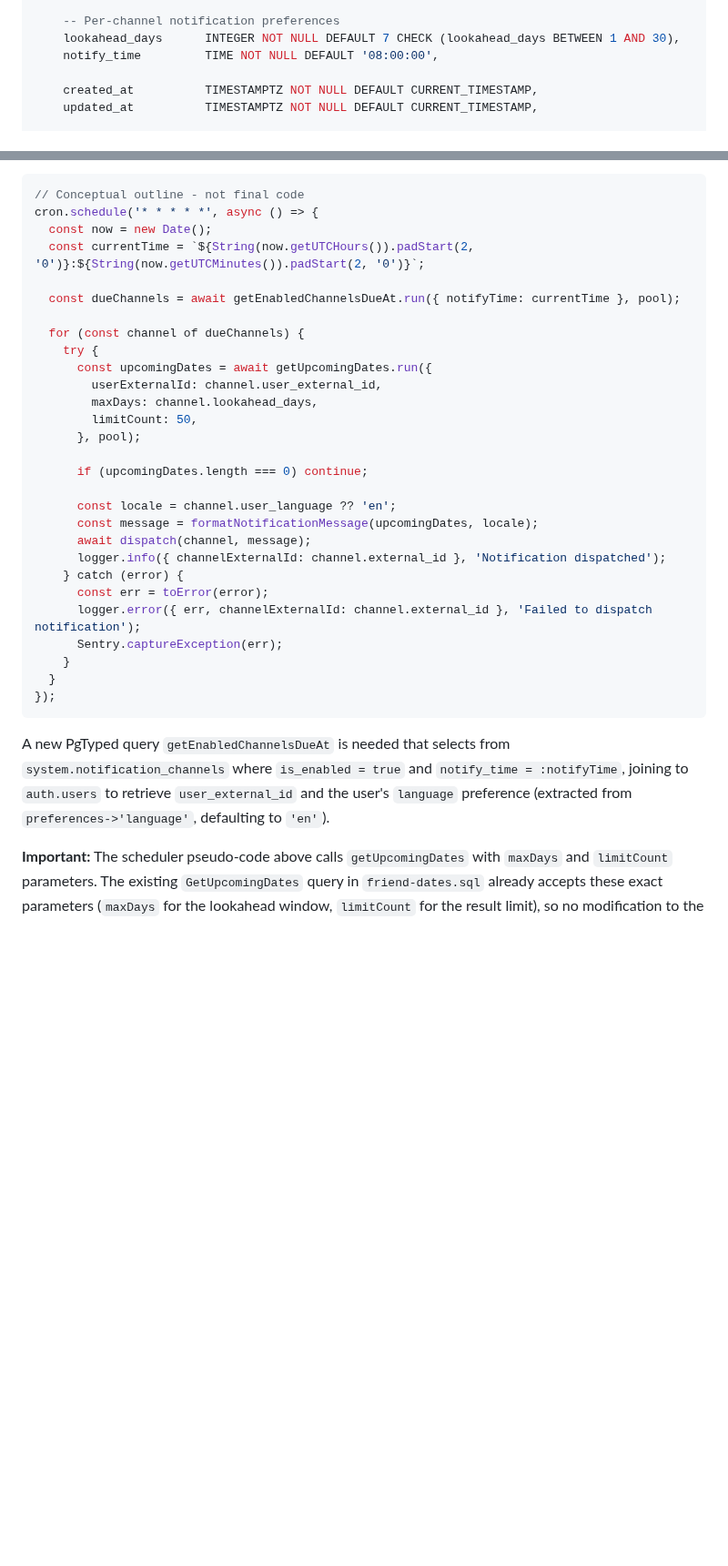
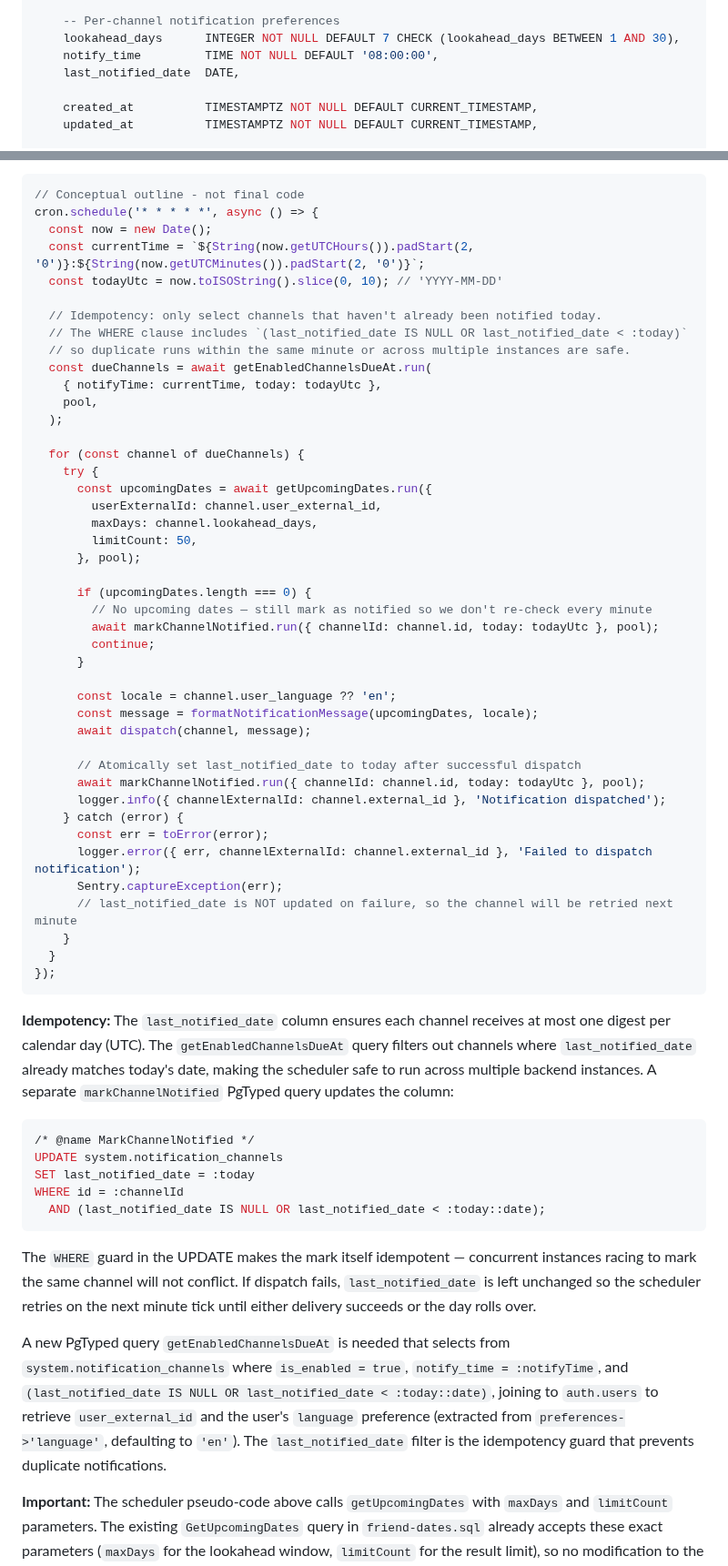
Before and after one commit to datenknoten/freundebuch, a Markdown page: project-management/issues/upcoming-dates-notifications.md, 2 parts joined by grey strips. Shown at 91% size. Rendered like a GitHub page; blank space fills up the shorter version.

Commit message:
docs: Add idempotency guard to notification scheduler
Add last_notified_date column to notification_channels table and update
scheduler pseudo-code with atomic check-and-set to prevent duplicate
digests when multiple backend instances run or when the job re-fires
within the same minute. Failed deliveries leave last_notified_date
unchanged so the channel is retried on the next tick.

Addresses PR review comment about missing idempotency protection.

https://claude.ai/code/session_01VP4wi9RRFsCDgBbbY5xkCL

````diff
--- a/project-management/issues/upcoming-dates-notifications.md
+++ b/project-management/issues/upcoming-dates-notifications.md
@@ -136,6 +136,7 @@ CREATE TABLE IF NOT EXISTS system.notification_channels (
     -- Per-channel notification preferences
     lookahead_days      INTEGER NOT NULL DEFAULT 7 CHECK (lookahead_days BETWEEN 1 AND 30),
     notify_time         TIME NOT NULL DEFAULT '08:00:00',
+    last_notified_date  DATE,
 
     created_at          TIMESTAMPTZ NOT NULL DEFAULT CURRENT_TIMESTAMP,
     updated_at          TIMESTAMPTZ NOT NULL DEFAULT CURRENT_TIMESTAMP,
@@ -332,8 +333,15 @@ The job runs every minute and checks which enabled channels have a `notify_time`
 cron.schedule('* * * * *', async () => {
   const now = new Date();
   const currentTime = `${String(now.getUTCHours()).padStart(2, '0')}:${String(now.getUTCMinutes()).padStart(2, '0')}`;
+  const todayUtc = now.toISOString().slice(0, 10); // 'YYYY-MM-DD'
 
-  const dueChannels = await getEnabledChannelsDueAt.run({ notifyTime: currentTime }, pool);
+  // Idempotency: only select channels that haven't already been notified today.
+  // The WHERE clause includes `(last_notified_date IS NULL OR last_notified_date < :today)`
+  // so duplicate runs within the same minute or across multiple instances are safe.
+  const dueChannels = await getEnabledChannelsDueAt.run(
+    { notifyTime: currentTime, today: todayUtc },
+    pool,
+  );
 
   for (const channel of dueChannels) {
     try {
@@ -343,22 +351,42 @@ cron.schedule('* * * * *', async () => {
         limitCount: 50,
       }, pool);
 
-      if (upcomingDates.length === 0) continue;
+      if (upcomingDates.length === 0) {
+        // No upcoming dates — still mark as notified so we don't re-check every minute
+        await markChannelNotified.run({ channelId: channel.id, today: todayUtc }, pool);
+        continue;
+      }
 
       const locale = channel.user_language ?? 'en';
       const message = formatNotificationMessage(upcomingDates, locale);
       await dispatch(channel, message);
+
+      // Atomically set last_notified_date to today after successful dispatch
+      await markChannelNotified.run({ channelId: channel.id, today: todayUtc }, pool);
       logger.info({ channelExternalId: channel.external_id }, 'Notification dispatched');
     } catch (error) {
       const err = toError(error);
       logger.error({ err, channelExternalId: channel.external_id }, 'Failed to dispatch notification');
       Sentry.captureException(err);
+      // last_notified_date is NOT updated on failure, so the channel will be retried next minute
     }
   }
 });
 ```
 
-A new PgTyped query `getEnabledChannelsDueAt` is needed that selects from `system.notification_channels` where `is_enabled = true` and `notify_time = :notifyTime`, joining to `auth.users` to retrieve `user_external_id` and the user's `language` preference (extracted from `preferences->'language'`, defaulting to `'en'`).
+**Idempotency:** The `last_notified_date` column ensures each channel receives at most one digest per calendar day (UTC). The `getEnabledChannelsDueAt` query filters out channels where `last_notified_date` already matches today's date, making the scheduler safe to run across multiple backend instances. A separate `markChannelNotified` PgTyped query updates the column:
+
+```sql
+/* @name MarkChannelNotified */
+UPDATE system.notification_channels
+SET last_notified_date = :today
+WHERE id = :channelId
+  AND (last_notified_date IS NULL OR last_notified_date < :today::date);
+```
+
+The `WHERE` guard in the UPDATE makes the mark itself idempotent — concurrent instances racing to mark the same channel will not conflict. If dispatch fails, `last_notified_date` is left unchanged so the scheduler retries on the next minute tick until either delivery succeeds or the day rolls over.
+
+A new PgTyped query `getEnabledChannelsDueAt` is needed that selects from `system.notification_channels` where `is_enabled = true`, `notify_time = :notifyTime`, and `(last_notified_date IS NULL OR last_notified_date < :today::date)`, joining to `auth.users` to retrieve `user_external_id` and the user's `language` preference (extracted from `preferences->'language'`, defaulting to `'en'`). The `last_notified_date` filter is the idempotency guard that prevents duplicate notifications.
 
 **Important:** The scheduler pseudo-code above calls `getUpcomingDates` with `maxDays` and `limitCount` parameters. The existing `GetUpcomingDates` query in `friend-dates.sql` already accepts these exact parameters (`maxDays` for the lookahead window, `limitCount` for the result limit), so no modification to the existing query is needed. The scheduler reuses it as-is — the only difference from the frontend dashboard usage is that different values are passed at call time (per-channel `lookahead_days` rather than a hardcoded default). A new query is **not** required; the existing one is fully compatible.
 
````
